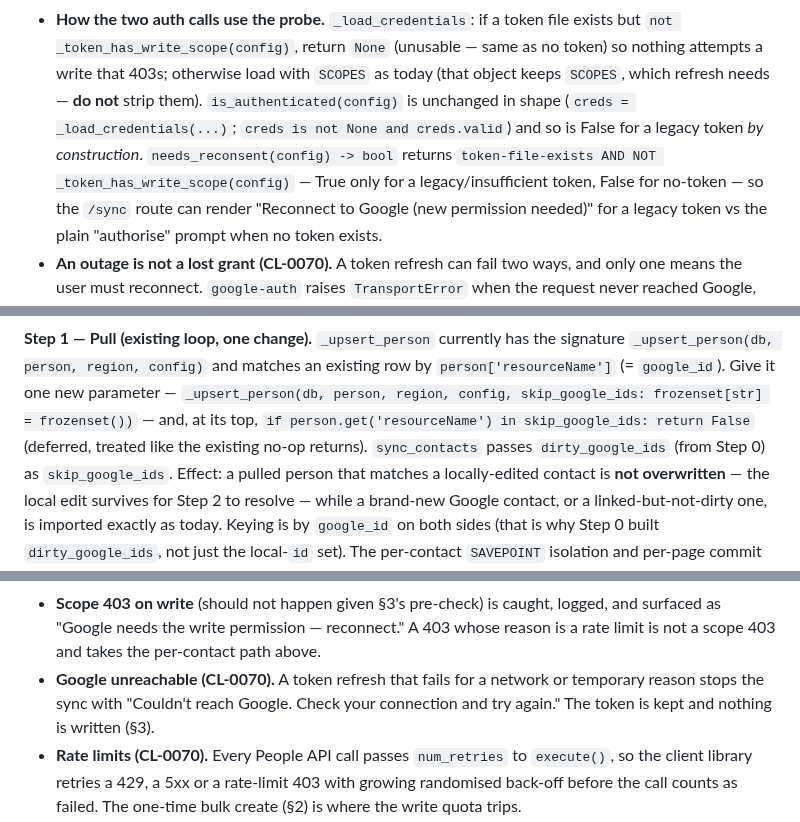
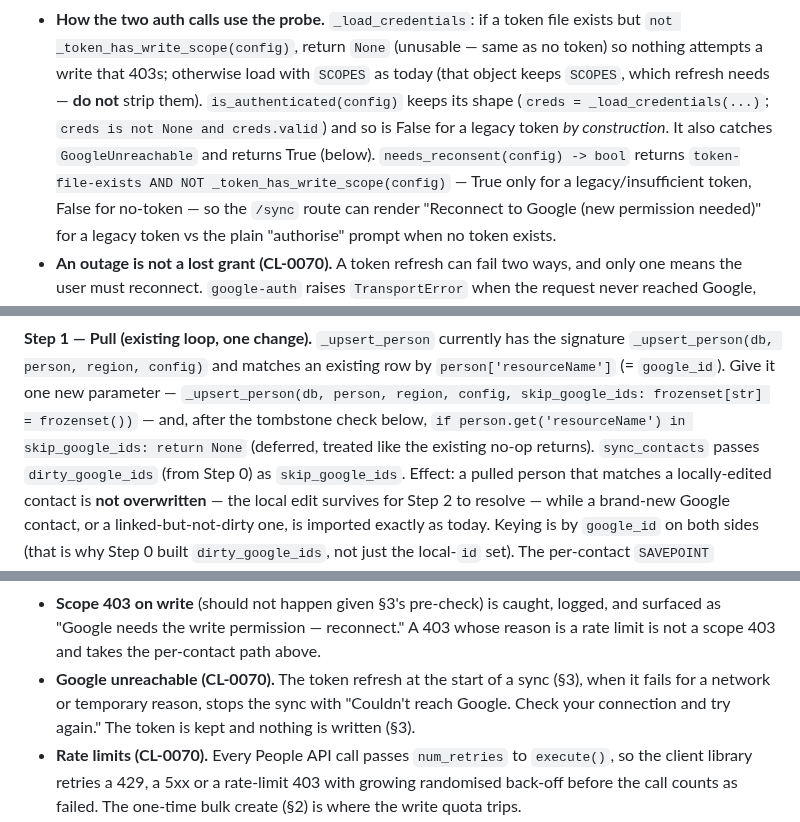
Before and after one commit to milnet01/contact-list, a Markdown page: docs/specs/2026-07-02-two-way-google-sync.md, 3 parts joined by grey strips. GitHub-like rendering.

Commit message:
CL-0070: review-contract loop 6 on the two-way sync spec
Three cold lanes, one loop (user's standing instruction), 5 verified
findings, 5 fixed, 0 dismissed:

- §3 still called is_authenticated "unchanged in shape" while the
  amendment made it catch GoogleUnreachable and return True.
- §5 Step 1's deferral said `return False` (the code returns None) and
  "at its top" (the tombstone is now checked first).
- INV-9 now names Step 0's dirty_linked set rather than "edited since
  the last sync", which §4's NULL-prev_sync rule does not deliver.
- §9's unreachable bullet is scoped to the start-of-sync refresh (§3).

CLAUDE.md rule 14, docs/specs/2026-07-02-two-way-google-sync.md: these
are this gate's own fix-pass edits; no new gate.

Co-Authored-By: Claude Opus 5.5 (1M context) <noreply@anthropic.com>

```diff
--- a/docs/specs/2026-07-02-two-way-google-sync.md
+++ b/docs/specs/2026-07-02-two-way-google-sync.md
@@ -196,9 +196,9 @@ this guard is **net-new code**, not a tweak to an existing check.
   exists but `not _token_has_write_scope(config)`, return `None` (unusable — same as
   no token) so nothing attempts a write that 403s; otherwise load with `SCOPES` as
   today (that object keeps `SCOPES`, which refresh needs — **do not** strip them).
-  `is_authenticated(config)` is unchanged in shape (`creds = _load_credentials(...)`;
+  `is_authenticated(config)` keeps its shape (`creds = _load_credentials(...)`;
   `creds is not None and creds.valid`) and so is False for a legacy token *by
-  construction*. `needs_reconsent(config) -> bool` returns `token-file-exists AND
+  construction*. It also catches `GoogleUnreachable` and returns True (below). `needs_reconsent(config) -> bool` returns `token-file-exists AND
   NOT _token_has_write_scope(config)` — True only for a legacy/insufficient token,
   False for no-token — so the `/sync` route can render "Reconnect to Google (new
   permission needed)" for a legacy token vs the plain "authorise" prompt when no
@@ -358,8 +358,8 @@ because this snapshot precedes the Step-3 write.
 signature `_upsert_person(db, person, region, config)` and matches an existing row
 by `person['resourceName']` (= `google_id`). Give it one new parameter —
 `_upsert_person(db, person, region, config, skip_google_ids: frozenset[str] = frozenset())`
-— and, at its top, `if person.get('resourceName') in skip_google_ids: return
-False` (deferred, treated like the existing no-op returns). `sync_contacts` passes
+— and, after the tombstone check below, `if person.get('resourceName') in
+skip_google_ids: return None` (deferred, treated like the existing no-op returns). `sync_contacts` passes
 `dirty_google_ids` (from Step 0) as `skip_google_ids`. Effect: a pulled person that
 matches a locally-edited contact is **not overwritten** — the local edit survives
 for Step 2 to resolve — while a brand-new Google contact, or a linked-but-not-dirty
@@ -762,8 +762,8 @@ subquery adds no per-row cost on the count path (same as `has_photo`). A NULL
   logged, and surfaced as "Google needs the write permission — reconnect."
   A 403 whose reason is a rate limit is not a scope 403 and takes the
   per-contact path above.
-- **Google unreachable (CL-0070).** A token refresh that fails for a network or
-  temporary reason stops the sync with "Couldn't reach Google. Check your
+- **Google unreachable (CL-0070).** The token refresh at the start of a sync
+  (§3), when it fails for a network or temporary reason, stops the sync with "Couldn't reach Google. Check your
   connection and try again." The token is kept and nothing is written (§3).
 - **Rate limits (CL-0070).** Every People API call passes `num_retries` to
   `execute()`, so the client library retries a 429, a 5xx or a rate-limit 403
```
Also changed, not shown: other parts of docs/specs/2026-07-02-two-way-google-sync.md (+3 -2 lines).
